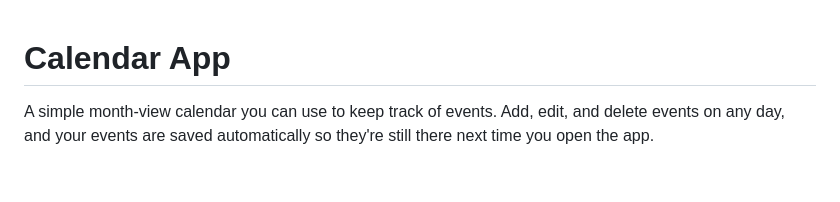
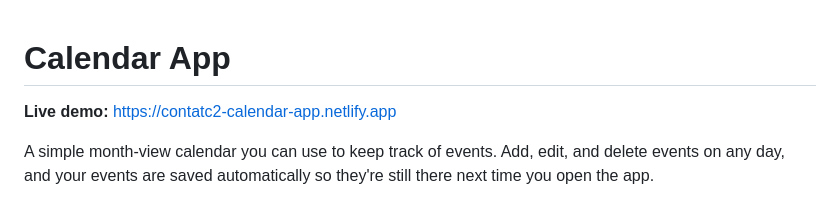
Before and after one commit to contatc2/calendar-app-demo, a Markdown page: README.md, the part around the change. GitHub-like rendering; blank space fills up the shorter version.

Commit message:
Add live demo link to README
Co-Authored-By: Claude Sonnet 5 <noreply@anthropic.com>

```diff
--- a/README.md
+++ b/README.md
@@ -1,4 +1,6 @@
 # Calendar App
+
+**Live demo:** https://contatc2-calendar-app.netlify.app
 
 A simple month-view calendar you can use to keep track of events. Add, edit, and delete events on any day, and your events are saved automatically so they're still there next time you open the app.
 
```
